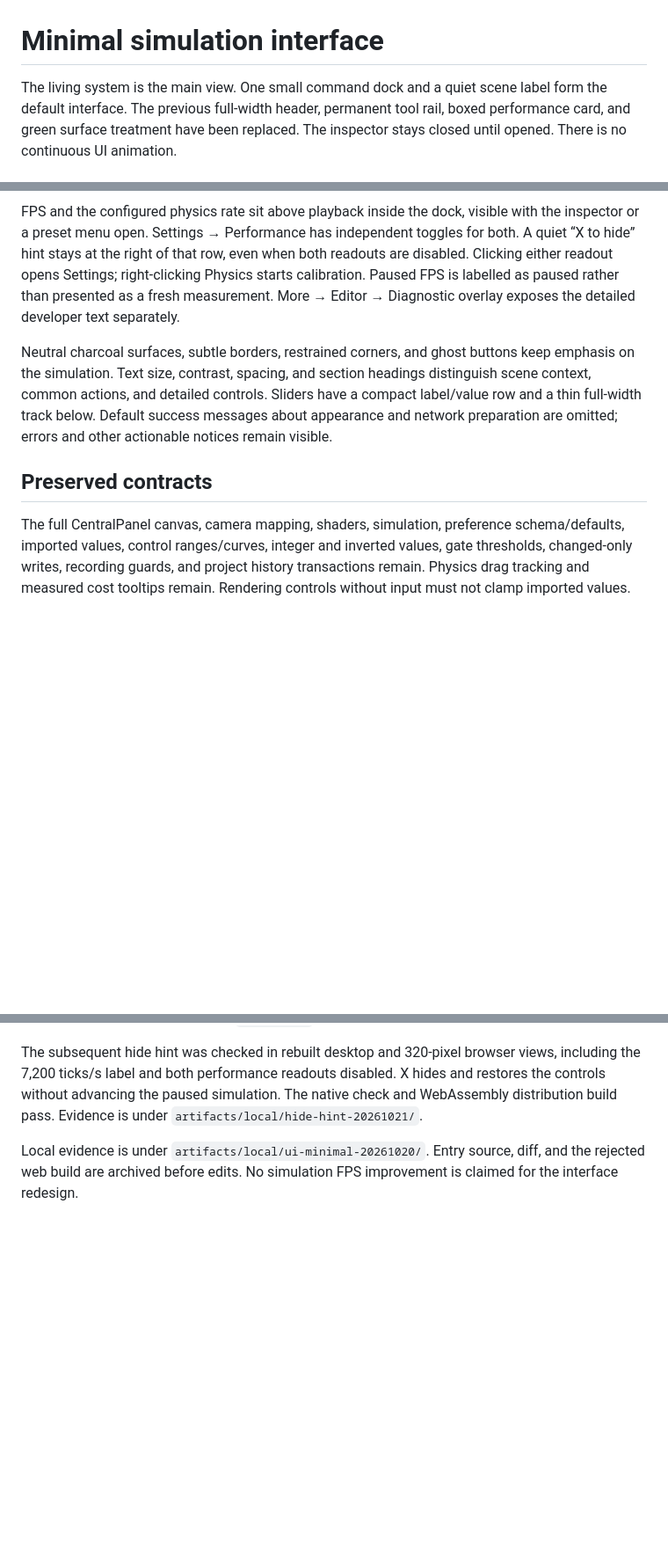
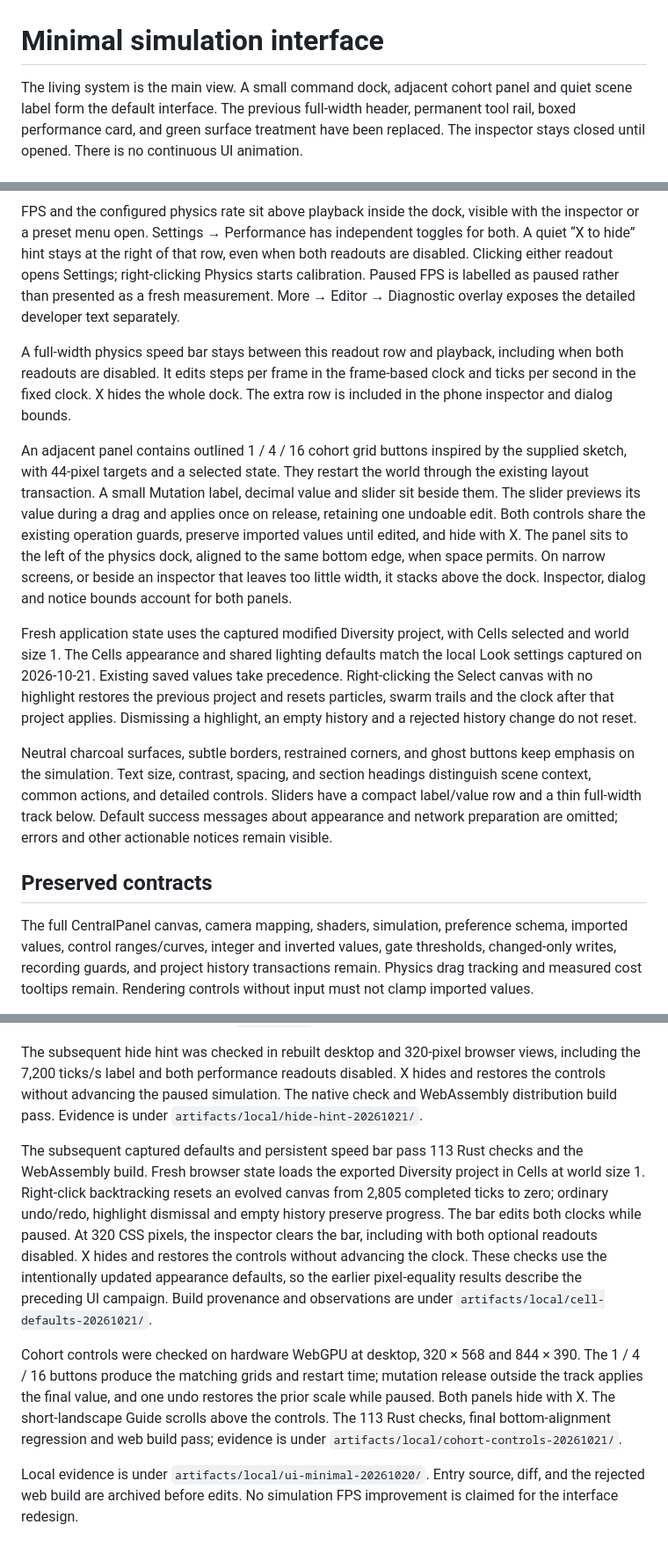
Before and after one commit to zbagley99/primordial-soup, a Markdown page: docs/UI_DESIGN.md, 3 parts joined by grey strips. Shown at 88% size. Rendered like a GitHub page; blank space fills up the shorter version.

```diff
--- a/docs/UI_DESIGN.md
+++ b/docs/UI_DESIGN.md
@@ -1,6 +1,6 @@
 # Minimal simulation interface
 
-The living system is the main view. One small command dock and a quiet scene
+The living system is the main view. A small command dock, adjacent cohort panel and quiet scene
 label form the default interface. The previous full-width header, permanent tool
 rail, boxed performance card, and green surface treatment have been replaced.
 The inspector stays closed until opened. There is no continuous UI animation.
@@ -31,6 +31,29 @@ starts calibration. Paused FPS is labelled as paused rather than presented as a
 fresh measurement. More → Editor → Diagnostic overlay exposes the detailed
 developer text separately.
 
+A full-width physics speed bar stays between this readout row and playback,
+including when both readouts are disabled. It edits steps per frame in the
+frame-based clock and ticks per second in the fixed clock. X hides the whole dock.
+The extra row is included in the phone inspector and dialog bounds.
+
+An adjacent panel contains outlined 1 / 4 / 16 cohort grid buttons inspired by the
+supplied sketch, with 44-pixel targets and a selected state. They restart the world
+through the existing layout transaction. A small Mutation label, decimal value
+and slider sit beside them. The slider previews its value during a drag and
+applies once on release, retaining one undoable edit. Both controls share the
+existing operation guards, preserve imported values until edited, and hide with X.
+The panel sits to the left of the physics dock, aligned to the same bottom edge,
+when space permits. On narrow
+screens, or beside an inspector that leaves too little width, it stacks above
+the dock. Inspector, dialog and notice bounds account for both panels.
+
+Fresh application state uses the captured modified Diversity project, with Cells
+selected and world size 1. The Cells appearance and shared lighting defaults match
+the local Look settings captured on 2026-10-21. Existing saved values take precedence.
+Right-clicking the Select canvas with no highlight restores the previous project
+and resets particles, swarm trails and the clock after that project applies.
+Dismissing a highlight, an empty history and a rejected history change do not reset.
+
 Neutral charcoal surfaces, subtle borders, restrained corners, and ghost buttons
 keep emphasis on the simulation. Text size, contrast, spacing, and section
 headings distinguish scene context, common actions, and detailed controls.
@@ -41,7 +64,7 @@ other actionable notices remain visible.
 ## Preserved contracts
 
 The full CentralPanel canvas, camera mapping, shaders, simulation, preference
-schema/defaults, imported values, control ranges/curves, integer and inverted
+schema, imported values, control ranges/curves, integer and inverted
 values, gate thresholds, changed-only writes, recording guards, and project
 history transactions remain. Physics drag tracking and measured cost tooltips
 remain. Rendering controls without input must not clamp imported values.
@@ -99,6 +122,24 @@ X hides and restores the controls without advancing the paused simulation.
 The native check and WebAssembly distribution build pass. Evidence is under
 `artifacts/local/hide-hint-20261021/`.
 
+The subsequent captured defaults and persistent speed bar pass 113 Rust checks
+and the WebAssembly build. Fresh browser state loads the exported Diversity
+project in Cells at world size 1. Right-click backtracking resets an evolved
+canvas from 2,805 completed ticks to zero; ordinary undo/redo, highlight dismissal
+and empty history preserve progress. The bar edits both clocks while paused.
+At 320 CSS pixels, the inspector clears the bar, including with both optional
+readouts disabled. X hides and restores the controls without advancing the clock.
+These checks use the intentionally updated appearance defaults, so the earlier
+pixel-equality results describe the preceding UI campaign. Build provenance and
+observations are under `artifacts/local/cell-defaults-20261021/`.
+
+Cohort controls were checked on hardware WebGPU at desktop, 320 × 568 and
+844 × 390. The 1 / 4 / 16 buttons produce the matching grids and restart time;
+mutation release outside the track applies the final value, and one undo restores
+the prior scale while paused. Both panels hide with X. The short-landscape Guide
+scrolls above the controls. The 113 Rust checks, final bottom-alignment regression
+and web build pass; evidence is under `artifacts/local/cohort-controls-20261021/`.
+
 Local evidence is under `artifacts/local/ui-minimal-20261020/`. Entry source,
 diff, and the rejected web build are archived before edits. No simulation FPS
 improvement is claimed for the interface redesign.
```
Also changed, not shown: other parts of docs/UI_DESIGN.md (+1 -1 lines), README.md (+17 -4 lines).
